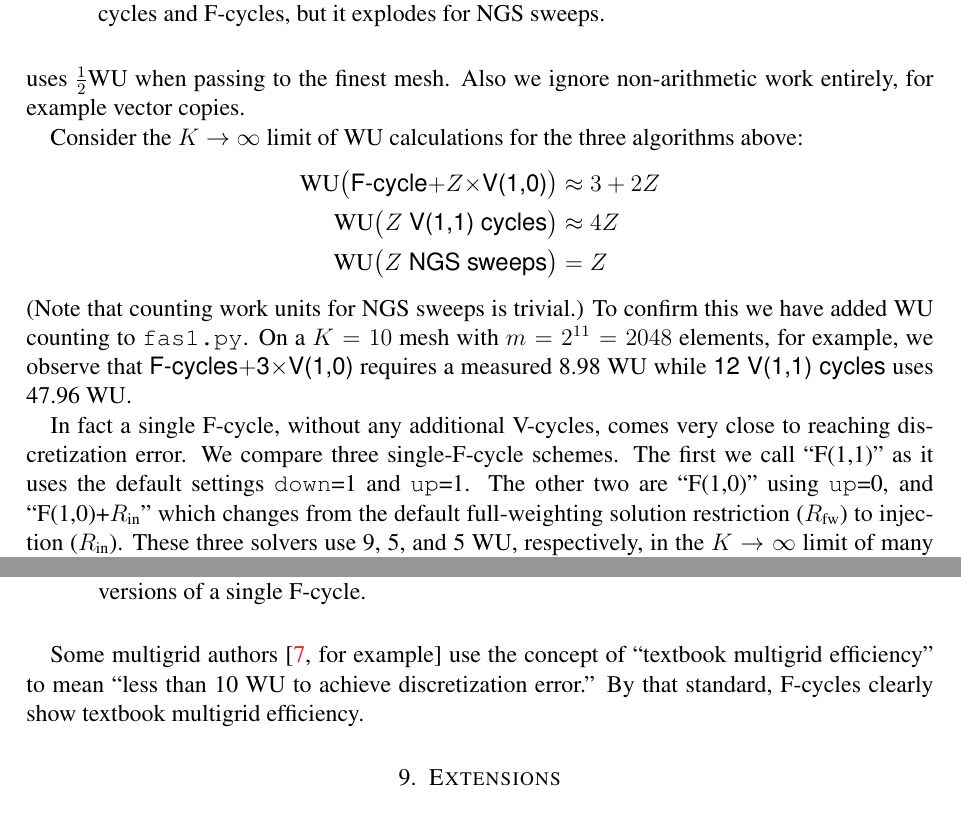
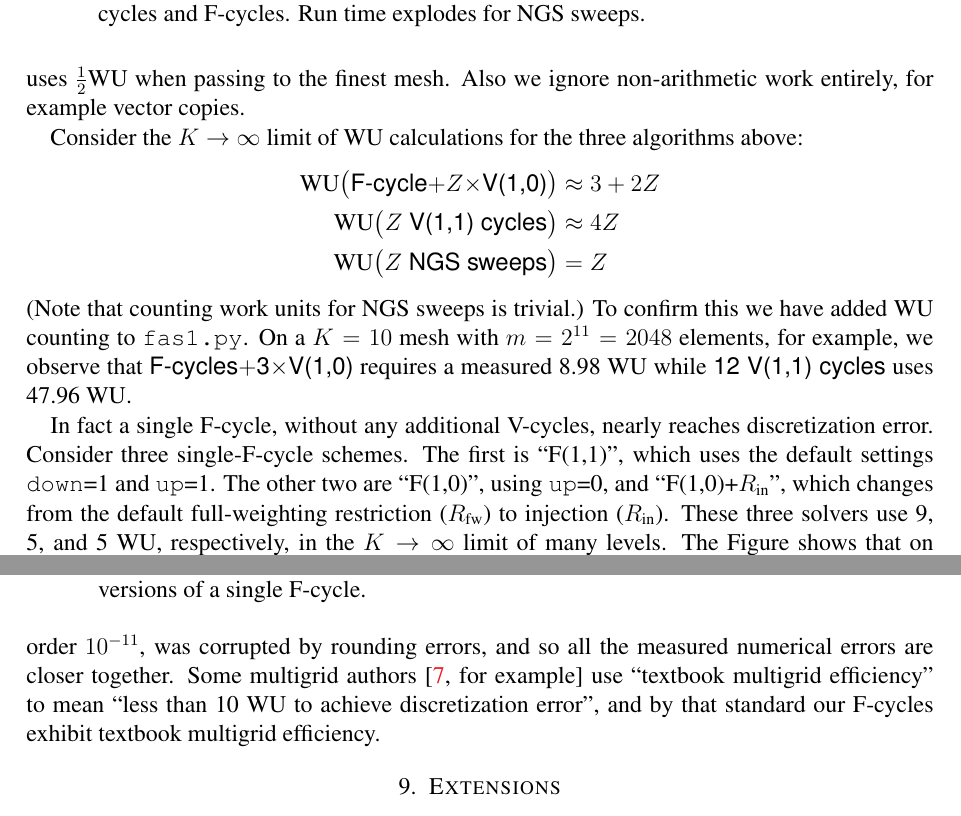
Before and after one commit to bueler/mg-glaciers, a LaTeX paper (fas/doc/fas.tex): two parts of pages 17 and 18 of 20, joined at a grey line, cut so that both start at the same text. Compiled offline with pdfLaTeX.

Commit message:
Fiddle with text.

```diff
--- a/fas/doc/fas.tex
+++ b/fas/doc/fas.tex
@@ -552,7 +552,7 @@ By contrast, the \pr{ngsonly} algorithm is far from optimal, and not capable of
 
 \begin{figure}
 \includegraphics[width=0.7\textwidth]{figs/optimal.pdf}
-\caption{Run time to reach discretization error is optimal $O(m)$ for both V-cycles and F-cycles, but it explodes for NGS sweeps.}
+\caption{Run time to reach discretization error is optimal $O(m)$ for both V-cycles and F-cycles.  Run time explodes for NGS sweeps.}
 \label{fig:optimal}
 \end{figure}
 
@@ -566,15 +566,13 @@ Consider the $K\to\infty$ limit of WU calculations for the three algorithms abov
 \end{align*}
 (Note that counting work units for NGS sweeps is trivial.)  To confirm this we have added WU counting to \texttt{fas1.py}.  On a $K=10$ mesh with $m=2^{11}=2048$ elements, for example, we observe that \textsf{F-cycles$+$3$\times$V(1,0)} requires a measured 8.98 WU while \textsf{12 V(1,1) cycles} uses 47.96 WU.
 
-In fact a single F-cycle, without any additional V-cycles, comes very close to reaching discretization error.  We compare three single-F-cycle schemes.  The first we call ``F(1,1)'' as it uses the default settings \id{down}=1 and \id{up}=1.  The other two are ``F(1,0)'' using \id{up}=0, and ``F(1,0)+$\Rin$'' which changes from the default full-weighting solution restriction ($\Rfw$) to injection ($\Rin$).  These three solvers use 9, 5, and 5 WU, respectively, in the $K\to\infty$ limit of many levels.  The Figure shows that on $K=7,\dots,18$ meshes, with up to $m=2^{19} = 5 \times 10^5$ elements, the measured numerical error is within a factor of two of discretization error.  (On the finest mesh it seems the discretization error itself was corrupted by rounding errors.)
+In fact a single F-cycle, without any additional V-cycles, nearly reaches discretization error.  Consider three single-F-cycle schemes.  The first is ``F(1,1)'', which uses the default settings \id{down}=1 and \id{up}=1.  The other two are ``F(1,0)'', using \id{up}=0, and ``F(1,0)+$\Rin$'', which changes from the default full-weighting restriction ($\Rfw$) to injection ($\Rin$).  These three solvers use 9, 5, and 5 WU, respectively, in the $K\to\infty$ limit of many levels.  The Figure shows that on $K=7,\dots,18$ meshes, with up to $m=2^{19} = 5 \times 10^5$ elements, the measured numerical error is within a factor of two of discretization error.  Note that the down-smoother-only F-cycles actually generate smaller errors.  On the finest mesh it seems the discretization error itself, of order $10^{-11}$, was corrupted by rounding errors, and so all the measured numerical errors are closer together.  Some multigrid authors \cite[for example]{BrownSmithAhmadia2013} use ``textbook multigrid efficiency'' to mean ``less than 10 WU to achieve discretization error'', and by that standard our F-cycles exhibit textbook multigrid efficiency.
 
 \begin{figure}
 \includegraphics[width=0.7\textwidth]{figs/tme.pdf}
 \caption{Computed numerical error, relative to discretization error, from three versions of a single F-cycle.}
 \label{fig:tme}
 \end{figure}
-
-Some multigrid authors \cite[for example]{BrownSmithAhmadia2013} use the concept of ``textbook multigrid efficiency'' to mean ``less than 10 WU to achieve discretization error.''  By that standard, F-cycles clearly show textbook multigrid efficiency.
 
 
 \section{Extensions}  \label{sec:extensions}
```
